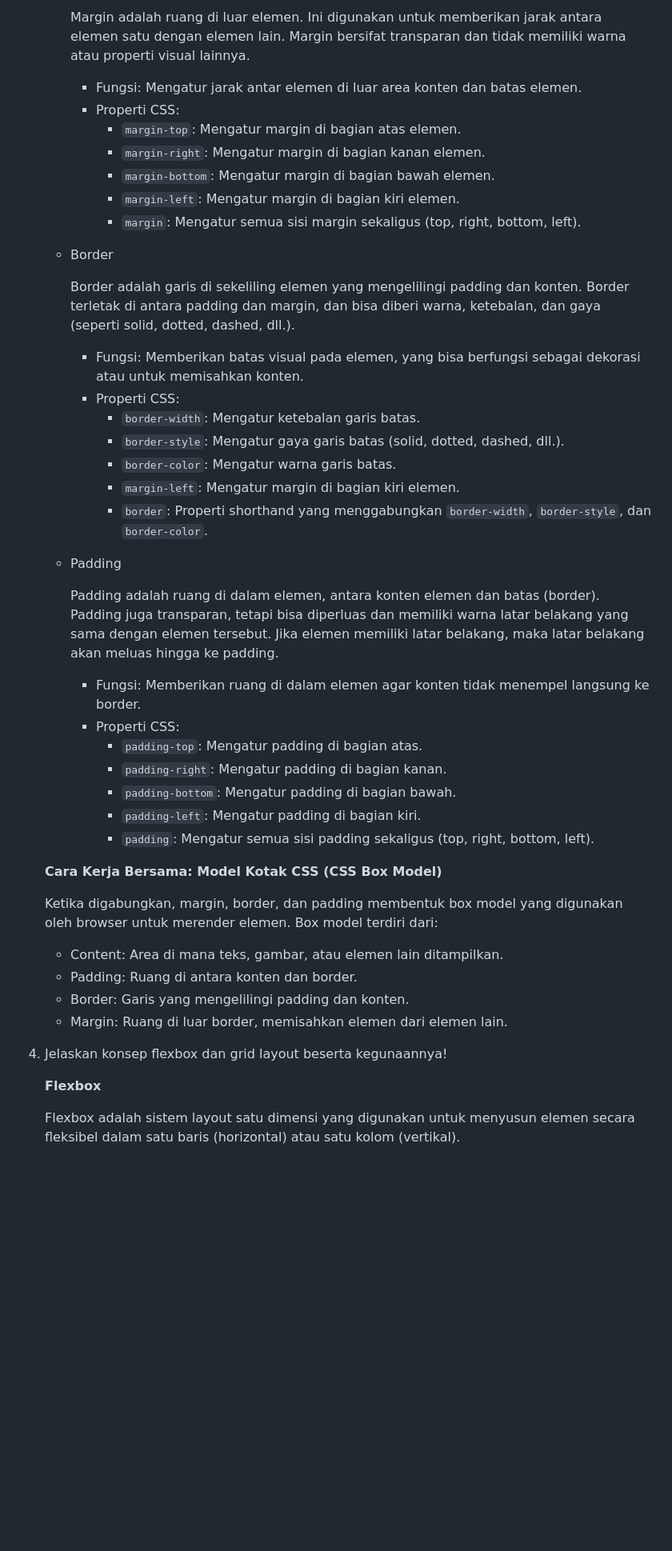
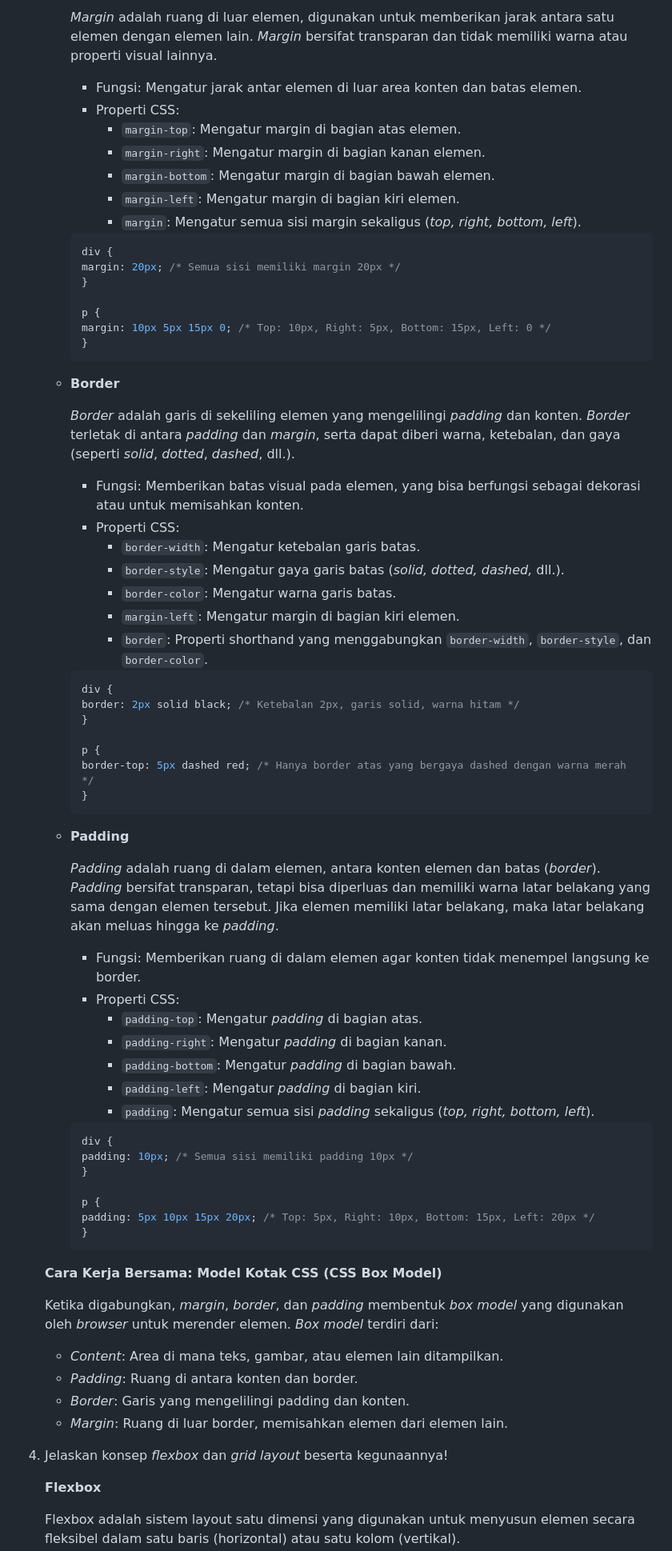
Before and after one commit to kaachiii/lazacil, a Markdown page: README.md, the part around one of its changes. Shown at 80% size. Rendered like a GitHub page; blank space fills up the shorter version.

````diff
--- a/README.md
+++ b/README.md
@@ -409,44 +409,74 @@
 
-      Margin adalah ruang di luar elemen. Ini digunakan untuk memberikan jarak antara elemen satu dengan elemen lain. Margin bersifat transparan dan tidak memiliki warna atau properti visual lainnya.
+      *Margin* adalah ruang di luar elemen, digunakan untuk memberikan jarak antara satu elemen dengan elemen lain. *Margin* bersifat transparan dan tidak memiliki warna atau properti visual lainnya.
         - Fungsi: Mengatur jarak antar elemen di luar area konten dan batas elemen.
         - Properti CSS:
           - `margin-top`: Mengatur margin di bagian atas elemen.
           - `margin-right`: Mengatur margin di bagian kanan elemen.
           - `margin-bottom`: Mengatur margin di bagian bawah elemen.
           - `margin-left`: Mengatur margin di bagian kiri elemen.
-          - `margin`: Mengatur semua sisi margin sekaligus (top, right, bottom, left).
+          - `margin`: Mengatur semua sisi margin sekaligus (*top, right, bottom, left*).
 
-    - Border
+        ```css
+        div {
+        margin: 20px; /* Semua sisi memiliki margin 20px */
+        }
 
-      Border adalah garis di sekeliling elemen yang mengelilingi padding dan konten. Border terletak di antara padding dan margin, dan bisa diberi warna, ketebalan, dan gaya (seperti solid, dotted, dashed, dll.).
+        p {
+        margin: 10px 5px 15px 0; /* Top: 10px, Right: 5px, Bottom: 15px, Left: 0 */
+        }
+        ```
+
+    - **Border**
+
+      *Border* adalah garis di sekeliling elemen yang mengelilingi *padding* dan konten. *Border* terletak di antara *padding* dan *margin*, serta dapat diberi warna, ketebalan, dan gaya (seperti *solid*, *dotted*, *dashed*, dll.).
         - Fungsi: Memberikan batas visual pada elemen, yang bisa berfungsi sebagai dekorasi atau untuk memisahkan konten.
         - Properti CSS:
           - `border-width`: Mengatur ketebalan garis batas.
-          - `border-style`: Mengatur gaya garis batas (solid, dotted, dashed, dll.).
+          - `border-style`: Mengatur gaya garis batas (*solid, dotted, dashed,* dll.).
           - `border-color`: Mengatur warna garis batas.
           - `margin-left`: Mengatur margin di bagian kiri elemen.
           - `border`: Properti shorthand yang menggabungkan `border-width`, `border-style`, dan `border-color`.
 
-    - Padding
+        ```css
+        div {
+        border: 2px solid black; /* Ketebalan 2px, garis solid, warna hitam */
+        }
 
-      Padding adalah ruang di dalam elemen, antara konten elemen dan batas (border). Padding juga transparan, tetapi bisa diperluas dan memiliki warna latar belakang yang sama dengan elemen tersebut. Jika elemen memiliki latar belakang, maka latar belakang akan meluas hingga ke padding.
+        p {
+        border-top: 5px dashed red; /* Hanya border atas yang bergaya dashed dengan warna merah */
+        }
+        ```
+
+    - **Padding**
+
+      *Padding* adalah ruang di dalam elemen, antara konten elemen dan batas (*border*). *Padding* bersifat transparan, tetapi bisa diperluas dan memiliki warna latar belakang yang sama dengan elemen tersebut. Jika elemen memiliki latar belakang, maka latar belakang akan meluas hingga ke *padding*.
         - Fungsi: Memberikan ruang di dalam elemen agar konten tidak menempel langsung ke border.
         - Properti CSS:
-          - `padding-top`: Mengatur padding di bagian atas.
-          - `padding-right`: Mengatur padding di bagian kanan.
-          - `padding-bottom`: Mengatur padding di bagian bawah.
-          - `padding-left`: Mengatur padding di bagian kiri.
-          - `padding`: Mengatur semua sisi padding sekaligus (top, right, bottom, left).
+          - `padding-top`: Mengatur *padding* di bagian atas.
+          - `padding-right`: Mengatur *padding* di bagian kanan.
+          - `padding-bottom`: Mengatur *padding* di bagian bawah.
+          - `padding-left`: Mengatur *padding* di bagian kiri.
+          - `padding`: Mengatur semua sisi *padding* sekaligus (*top, right, bottom, left*).
+
+        ```css
+        div {
+        padding: 10px; /* Semua sisi memiliki padding 10px */
+        }
+
+        p {
+        padding: 5px 10px 15px 20px; /* Top: 5px, Right: 10px, Bottom: 15px, Left: 20px */
+        }
+        ```
 
     **Cara Kerja Bersama: Model Kotak CSS (CSS Box Model)**
 
-    Ketika digabungkan, margin, border, dan padding membentuk box model yang digunakan oleh browser untuk merender elemen. Box model terdiri dari:
-      - Content: Area di mana teks, gambar, atau elemen lain ditampilkan.
-      - Padding: Ruang di antara konten dan border.
-      - Border: Garis yang mengelilingi padding dan konten.
-      - Margin: Ruang di luar border, memisahkan elemen dari elemen lain.
+    Ketika digabungkan, *margin*, *border*, dan *padding* membentuk *box model* yang digunakan oleh *browser* untuk merender elemen. *Box model* terdiri dari:
+      - *Content*: Area di mana teks, gambar, atau elemen lain ditampilkan.
+      - *Padding*: Ruang di antara konten dan border.
+      - *Border*: Garis yang mengelilingi padding dan konten.
+      - *Margin*: Ruang di luar border, memisahkan elemen dari elemen lain.
 
-4. Jelaskan konsep flexbox dan grid layout beserta kegunaannya!
+4. Jelaskan konsep *flexbox* dan *grid layout* beserta kegunaannya!
 
     **Flexbox**
 
````
Also changed, not shown: other parts of README.md (+25 -25 lines).
